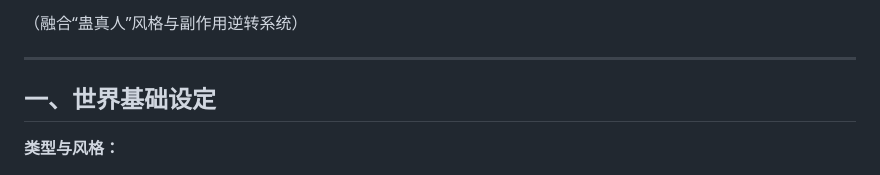
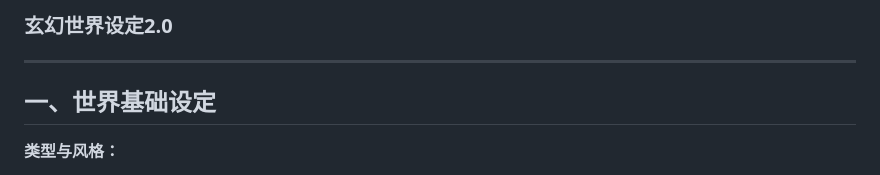
Before and after one commit to cssius111/-, a Markdown page: README.md, the part around the change. Rendered like a GitHub page.

```diff
--- a/README.md
+++ b/README.md
@@ -1,6 +1,4 @@
-
-（融合“蛊真人”风格与副作用逆转系统）
-
+### 玄幻世界设定2.0
 ---
 
 ## 一、世界基础设定
```
